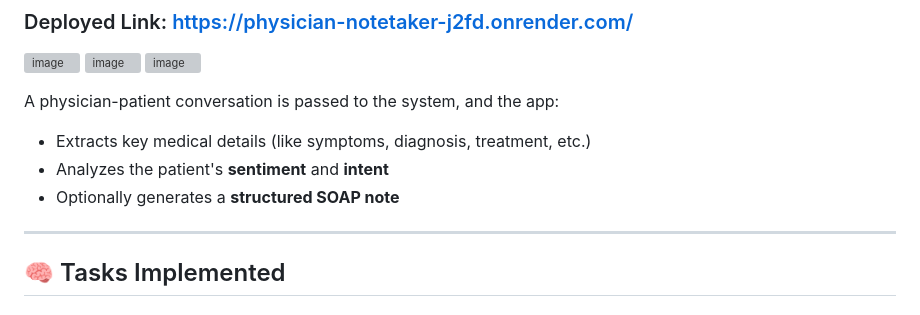
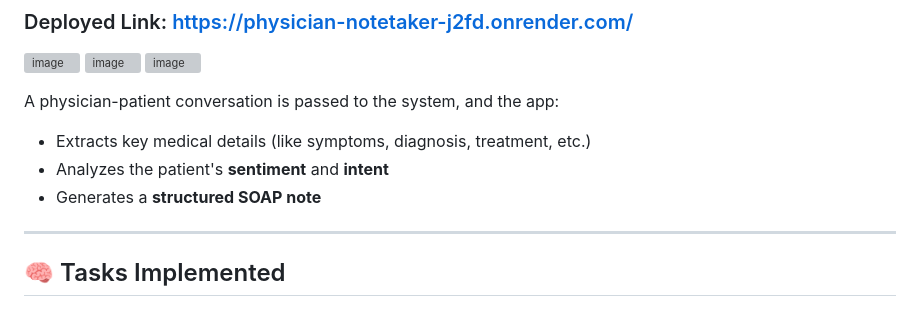
Before and after one commit to Nourin04/Physician-Notetaker, a Markdown page: README.md, the part around the change. Drawn GitHub-style; grey boxes are pictures that could not be loaded.

```diff
--- a/README.md
+++ b/README.md
@@ -20,7 +20,7 @@ A physician-patient conversation is passed to the system, and the app:
 
 * Extracts key medical details (like symptoms, diagnosis, treatment, etc.)
 * Analyzes the patient's **sentiment** and **intent**
-* Optionally generates a **structured SOAP note**
+* Generates a **structured SOAP note**
 
 ---
 
```
